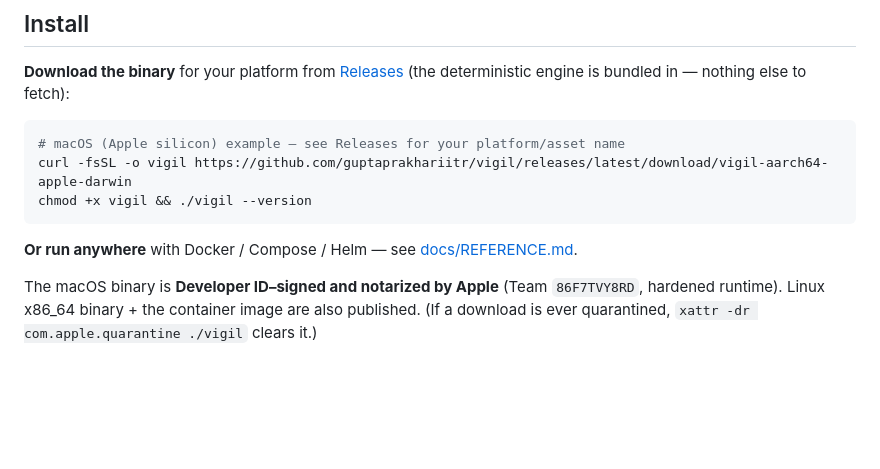
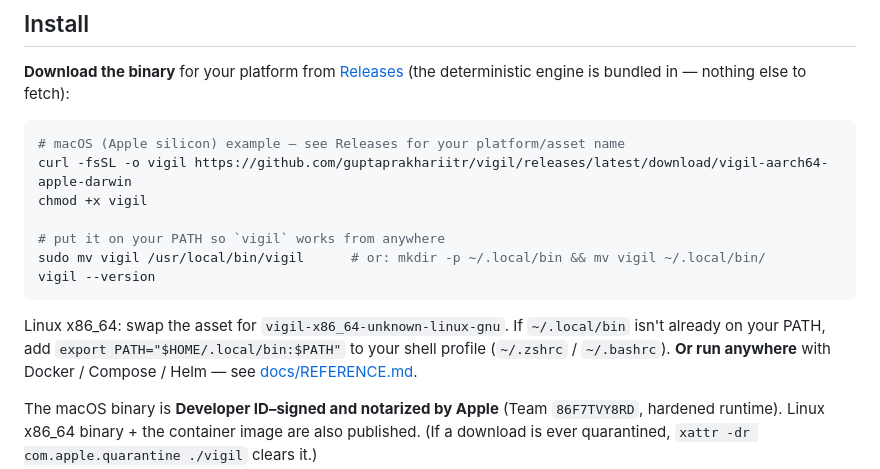
Before and after one commit to guptaprakhariitr/vigil, a Markdown page: README.md, the part around the change. GitHub-like rendering; blank space fills up the shorter version.

Commit message:
docs: add move-to-PATH install step; document per-target asset names
Co-Authored-By: Claude Opus 4.8 (1M context) <noreply@anthropic.com>

````diff
--- a/README.md
+++ b/README.md
@@ -40,8 +40,14 @@ Prefer to do it by hand? Continue below. (Onboarding pattern inspired by
 ```bash
 # macOS (Apple silicon) example — see Releases for your platform/asset name
 curl -fsSL -o vigil https://github.com/guptaprakhariitr/vigil/releases/latest/download/vigil-aarch64-apple-darwin
-chmod +x vigil && ./vigil --version
+chmod +x vigil
+
+# put it on your PATH so `vigil` works from anywhere
+sudo mv vigil /usr/local/bin/vigil      # or: mkdir -p ~/.local/bin && mv vigil ~/.local/bin/
+vigil --version
 ```
+Linux x86_64: swap the asset for `vigil-x86_64-unknown-linux-gnu`. If `~/.local/bin` isn't already on
+your PATH, add `export PATH="$HOME/.local/bin:$PATH"` to your shell profile (`~/.zshrc` / `~/.bashrc`).
 **Or run anywhere** with Docker / Compose / Helm — see [docs/REFERENCE.md](docs/REFERENCE.md#deploy).
 
 The macOS binary is **Developer ID–signed and notarized by Apple** (Team `86F7TVY8RD`, hardened
````
Also changed, not shown: skills/setup-vigil/SKILL.md (+7 -2 lines).
